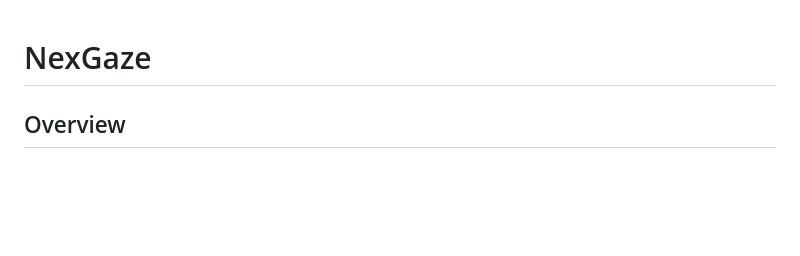
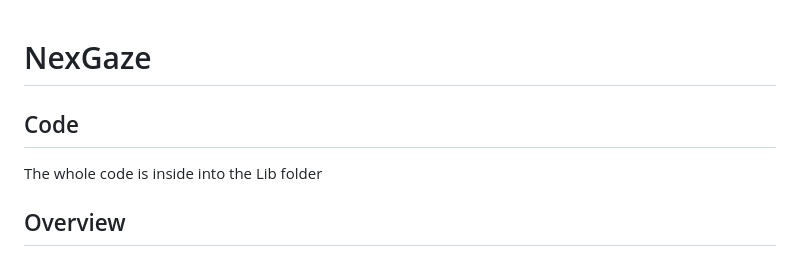
Before and after one commit to DavidePrea/NexGaze, a Markdown page: README.md, the part around the change. Drawn GitHub-style; blank space fills up the shorter version.

```diff
--- a/README.md
+++ b/README.md
@@ -1,4 +1,7 @@
 # NexGaze
+
+## Code
+The whole code is inside into the Lib folder
 
 ## Overview
 NexGaze is an innovative Internet of Things (IoT) project developed for the 2024/2025 academic year as part of the Master of Science in Engineering at SUPSI. Built as a Flutter application, NexGaze delivers a wearable smart-glasses solution for endurance athletes, integrating real-time biometric and environmental data into a heads-up display (HUD). By leveraging off-the-shelf hardware like Xreal One glasses, Garmin HRM-Dual, and BrainBit EEG, NexGaze provides glance-free performance metrics for activities such as hiking, running, cycling, skiing, yoga, and relaxation, enhancing safety and focus.
```
